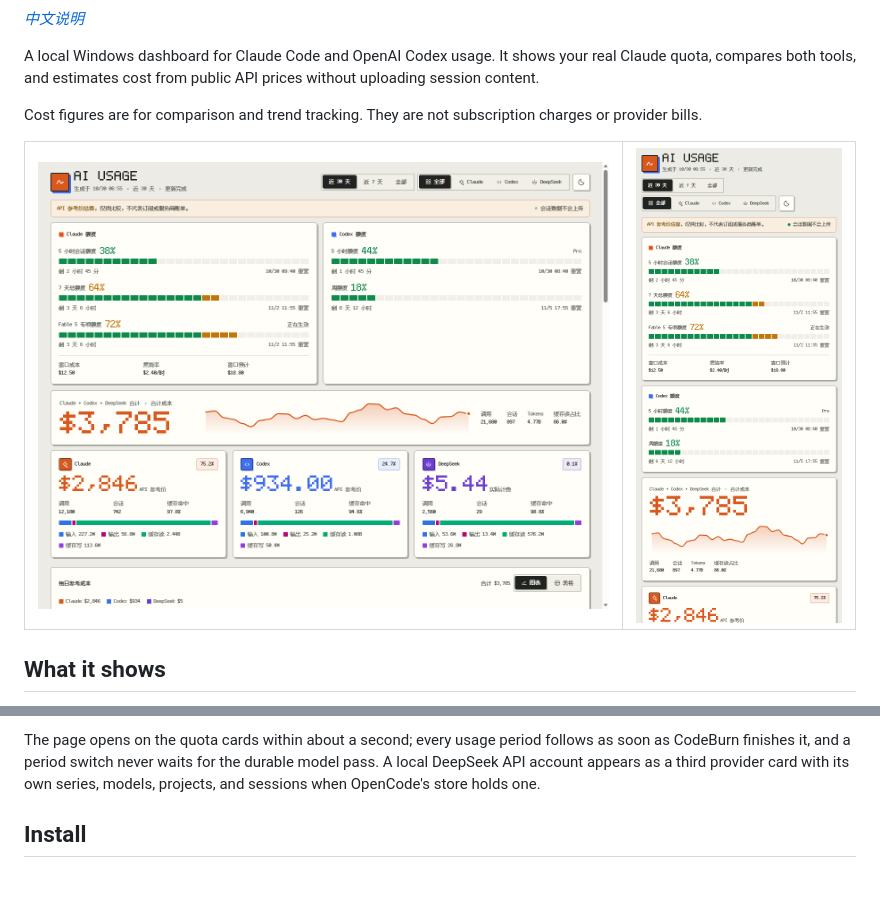
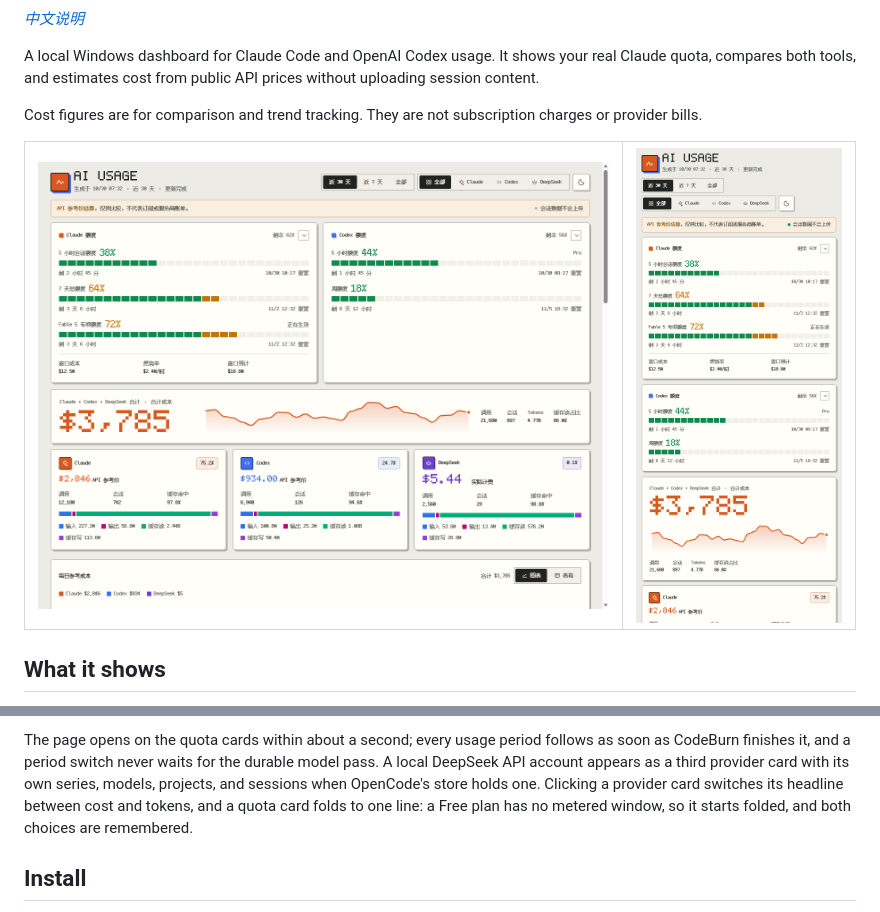
Before and after one commit to AquariusCZ/ccusage-dashboard, a Markdown page: README.md, 2 parts joined by grey strips. Drawn GitHub-style; pictures changed too: docs/dashboard.png, docs/mobile.png; blank space fills up the shorter version.

```diff
--- a/README.md
+++ b/README.md
@@ -54,7 +54,7 @@ for that provider. Usage and cost views remain available when no source answers.
 The page opens on the quota cards within about a second; every usage period follows as
 soon as CodeBurn finishes it, and a period switch never waits for the durable model pass.
 A local DeepSeek API account appears as a third provider card with its own series, models,
-projects, and sessions when OpenCode's store holds one.
+projects, and sessions when OpenCode's store holds one. Clicking a provider card switches its headline between cost and tokens, and a quota card folds to one line: a Free plan has no metered window, so it starts folded, and both choices are remembered.
 
 ## Install
 
```
Also changed, not shown: CLAUDE.md (+8 -0 lines), 4 other files.
